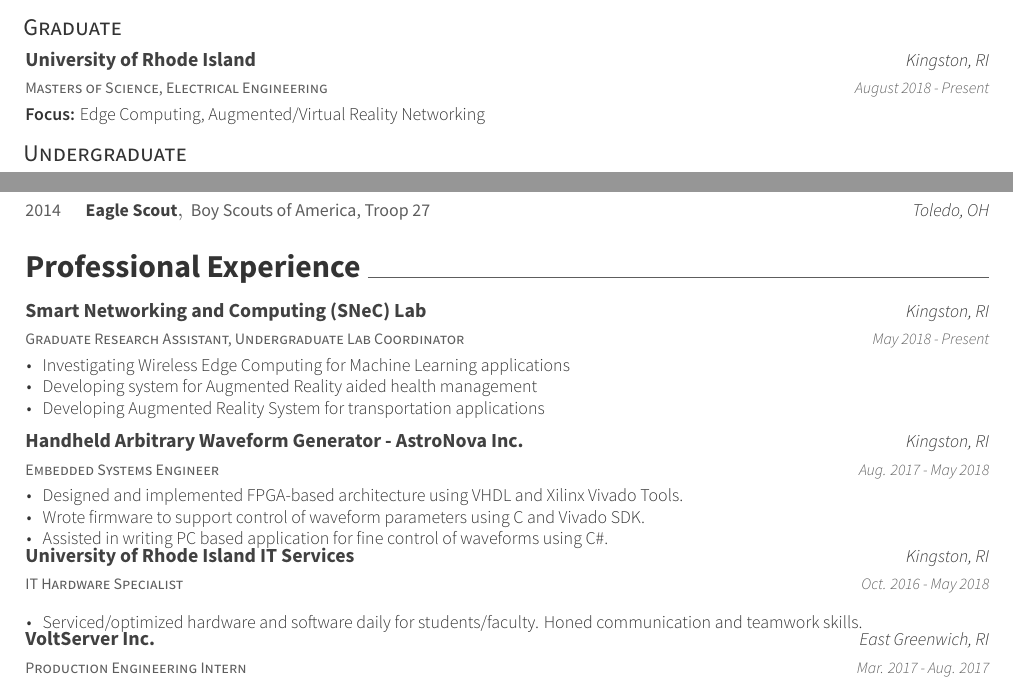
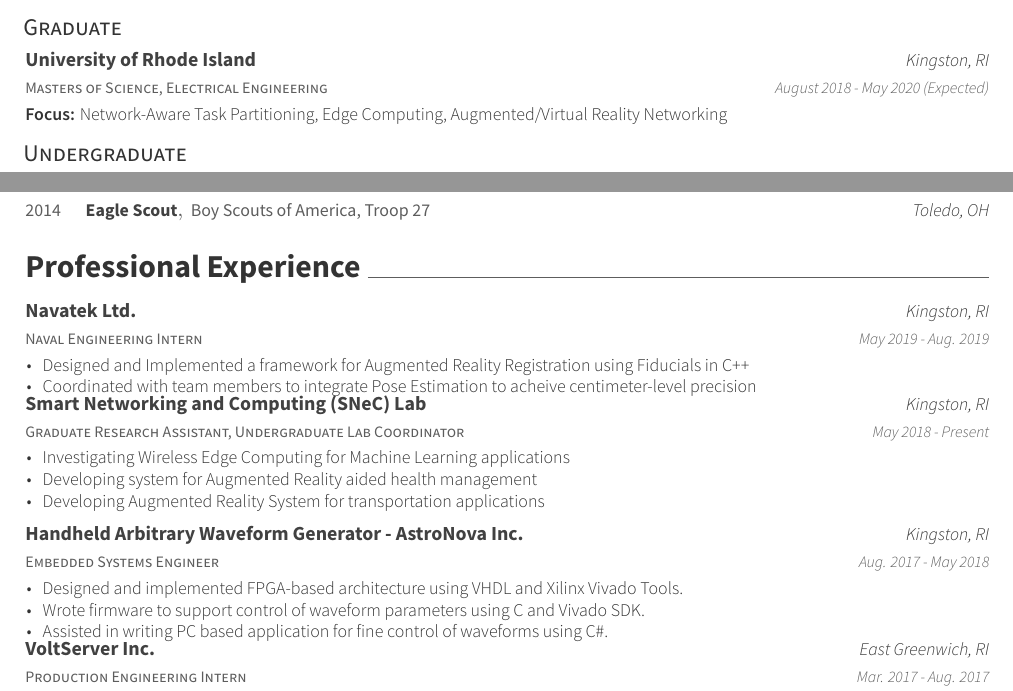
Before and after one commit to njcpe/CV, a LaTeX CV (resume.tex, which reads resume/education.tex, resume/experience.tex): two parts of page 1 of 2, joined at a grey line, cut so that both start at the same text. Compiled offline with XeLaTeX.

Commit message:
updated (long past due)

```diff
--- a/resume/education.tex
+++ b/resume/education.tex
@@ -5,8 +6,8 @@
     {Masters of Science, Electrical Engineering}
     {University of Rhode Island}
     {Kingston, RI}
-    {August 2018 - Present}
-    {\textbf{Focus:} Edge Computing, Augmented/Virtual Reality Networking}
+    {August 2018 - May 2020 (Expected)}
+    {\textbf{Focus:} Network-Aware Task Partitioning, Edge Computing, Augmented/Virtual Reality Networking}
 \end{cventries}
 \ugradheader
 \begin{cventries}
--- a/resume/experience.tex
+++ b/resume/experience.tex
@@ -1,12 +1,17 @@
+% !TEX root = resume.tex
 \cvsection{Professional Experience}
 \begin{cventries}
-  % \cventry
-  %   {Naval Engineering Intern}
-  %   {Navatek Ltd.}
-  %   {Kingston, RI}
-  %   {May 2019}
-  %   {}
-
+   \cventry
+     {Naval Engineering Intern}
+     {Navatek Ltd.}
+     {Kingston, RI}
+     {May 2019 - Aug. 2019}
+     {
+       \begin{cvitems}
+        \item{Designed and Implemented a framework for Augmented Reality Registration using Fiducials in C++}
+        \item{Coordinated with team members to integrate Pose Estimation to acheive centimeter-level precision}
+       \end{cvitems}
+     }
   \cventry
     {Graduate Research Assistant, Undergraduate Lab Coordinator}
     {Smart Networking and Computing (SNeC) Lab}
@@ -32,16 +37,16 @@
         \item {Assisted in writing PC based application for fine control of waveforms using C\#.}
       \end{cvitems}
     }
-\cventry
-    {IT Hardware Specialist}
-    {University of Rhode Island IT Services}
-    {Kingston, RI}
-    {Oct. 2016 - May 2018}
-    {
-      \begin{cvitems}
-        \item {Serviced/optimized hardware and software daily for students/faculty. Honed communication and teamwork skills.}
-      \end{cvitems}
-    }
+  %\cventry
+  %  {IT Hardware Specialist}
+  %  {University of Rhode Island IT Services}
+  %  {Kingston, RI}
+  %  {Oct. 2016 - May 2018}
+  %  {
+  %    \begin{cvitems}
+   %     \item {Serviced/optimized hardware and software daily for students/faculty. Honed communication and teamwork skills.}
+   %   \end{cvitems}
+  %  }
   \cventry
     {Production Engineering Intern}
     {VoltServer Inc.}
```
Also changed, not shown: resume/committees.tex (+1 -0 lines), resume/honors.tex (+1 -0 lines), resume/poster_sessions.tex (+1 -0 lines), resume/project_experience.tex (+1 -0 lines), resume/research_interests.tex (+1 -0 lines), resume/skills.tex (+1 -0 lines), resume/teaching_experience.tex (+1 -0 lines), resume/writing.tex (+1 -0 lines), resume.pdf, resume.tex (line endings or trailing spaces), resume/education.tex (1 more changed lines), 1 other file.
